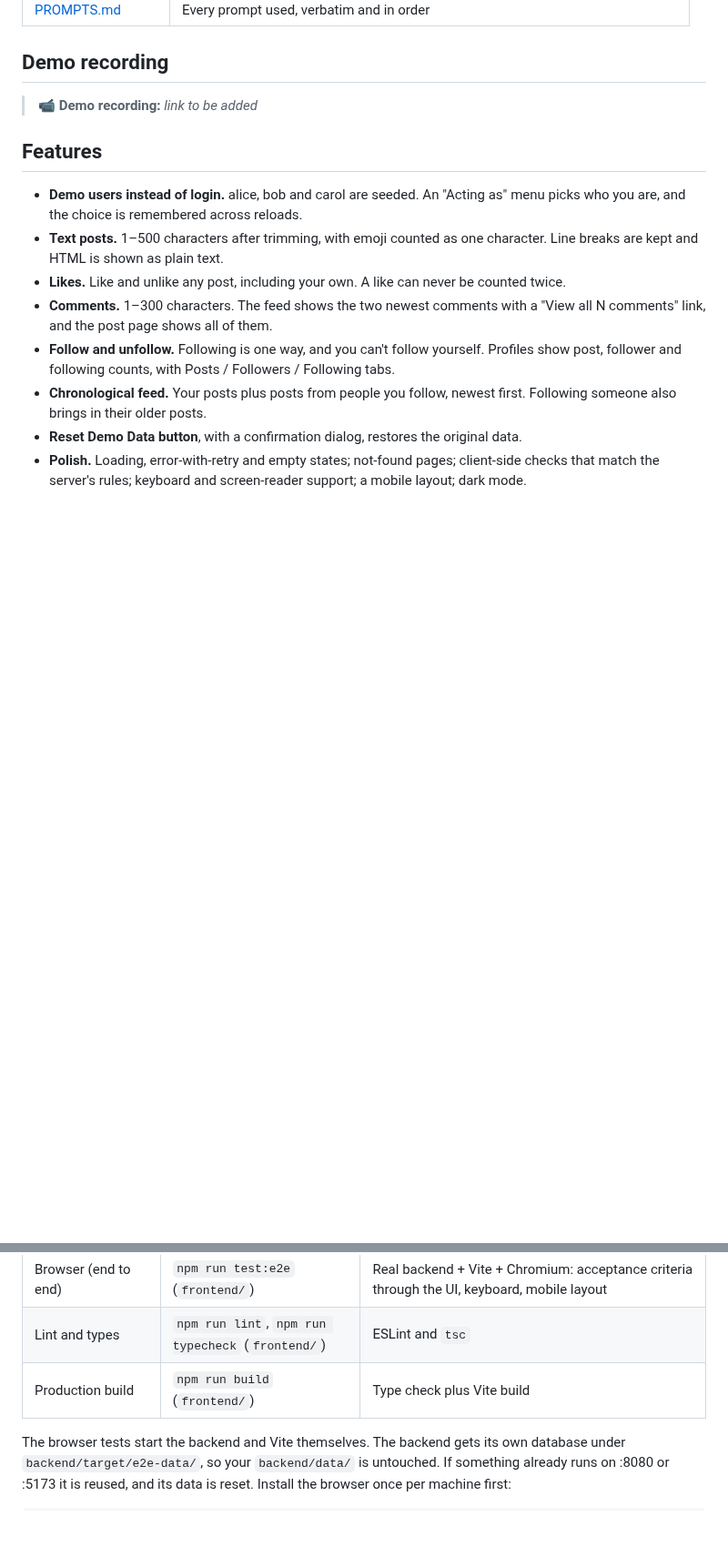
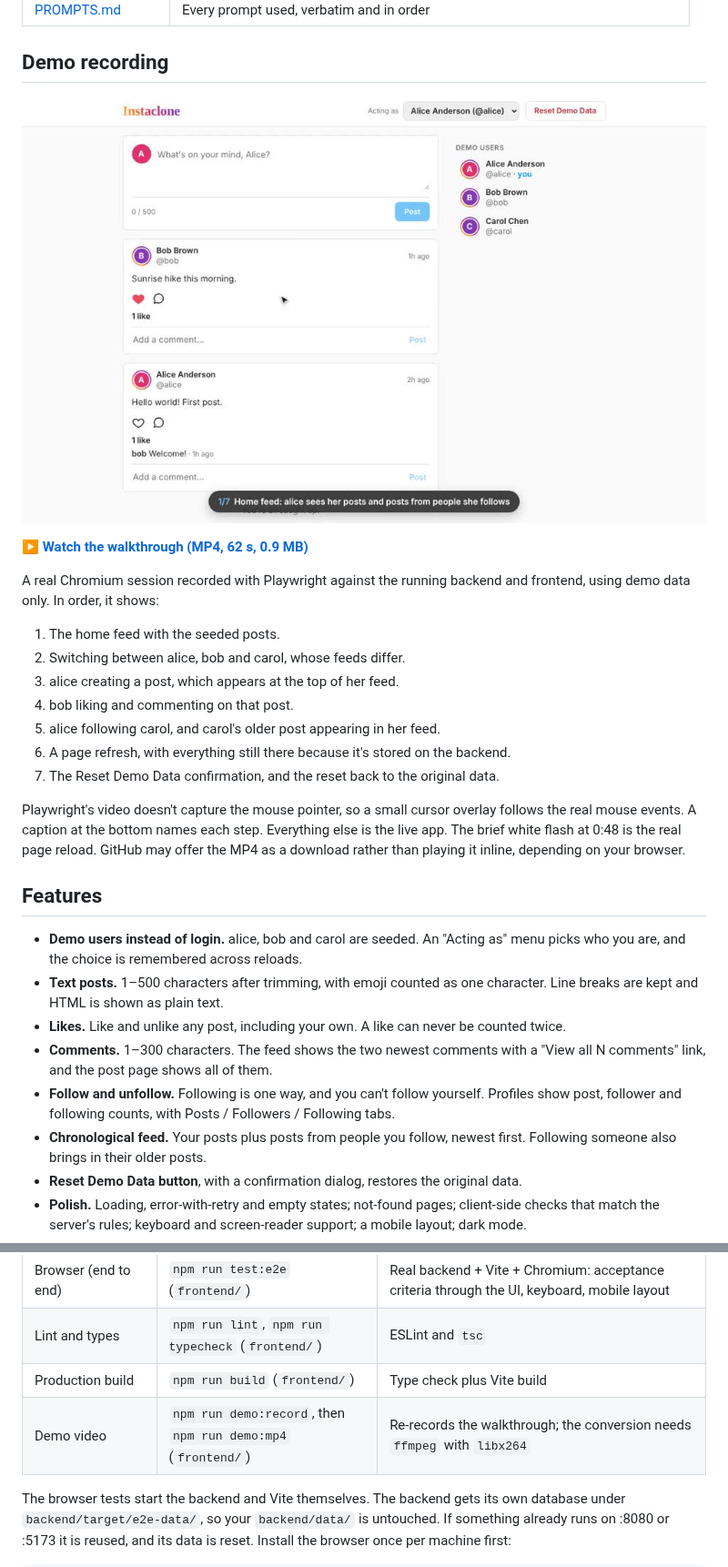
Before and after one commit to JyotsnaPrasad/instagram-system-design, a Markdown page: README.md, 2 parts joined by grey strips. Shown at 91% size. GitHub-like rendering; pictures changed too: docs/demo/walkthrough-poster.jpg (added); blank space fills up the shorter version.

```diff
--- a/README.md
+++ b/README.md
@@ -17,7 +17,25 @@ frontend, browser tests and submission prep. The exact prompts are in
 
 ## Demo recording
 
-> 📹 **Demo recording:** _link to be added_
+[![Walkthrough video: Instaclone home feed](docs/demo/walkthrough-poster.jpg)](docs/demo/instaclone-walkthrough.mp4)
+
+**[▶ Watch the walkthrough (MP4, 62 s, 0.9 MB)](docs/demo/instaclone-walkthrough.mp4)**
+
+A real Chromium session recorded with Playwright against the running backend and
+frontend, using demo data only. In order, it shows:
+
+1. The home feed with the seeded posts.
+2. Switching between alice, bob and carol, whose feeds differ.
+3. alice creating a post, which appears at the top of her feed.
+4. bob liking and commenting on that post.
+5. alice following carol, and carol's older post appearing in her feed.
+6. A page refresh, with everything still there because it's stored on the backend.
+7. The Reset Demo Data confirmation, and the reset back to the original data.
+
+Playwright's video doesn't capture the mouse pointer, so a small cursor overlay follows
+the real mouse events. A caption at the bottom names each step. Everything else is the
+live app. The brief white flash at 0:48 is the real page reload. GitHub may offer the
+MP4 as a download rather than playing it inline, depending on your browser.
 
 ## Features
 
@@ -144,6 +162,7 @@ curl -H 'X-Acting-User: u2' http://localhost:8080/api/feed
 | Browser (end to end) | `npm run test:e2e` (`frontend/`) | Real backend + Vite + Chromium: acceptance criteria through the UI, keyboard, mobile layout |
 | Lint and types | `npm run lint`, `npm run typecheck` (`frontend/`) | ESLint and `tsc` |
 | Production build | `npm run build` (`frontend/`) | Type check plus Vite build |
+| Demo video | `npm run demo:record`, then `npm run demo:mp4` (`frontend/`) | Re-records the walkthrough; the conversion needs `ffmpeg` with `libx264` |
 
 The browser tests start the backend and Vite themselves. The backend gets its own
 database under `backend/target/e2e-data/`, so your `backend/data/` is untouched. If
```
Also changed, not shown: other parts of README.md (+1 -0 lines), PROMPTS.md (+24 -0 lines), 4 other files.
